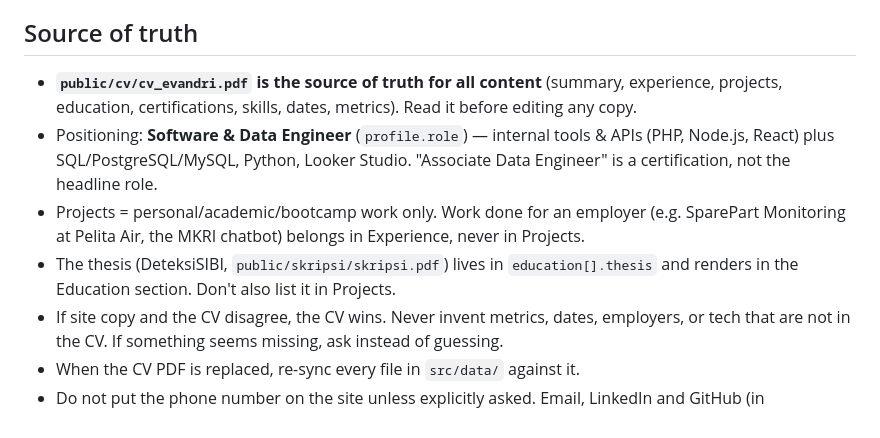
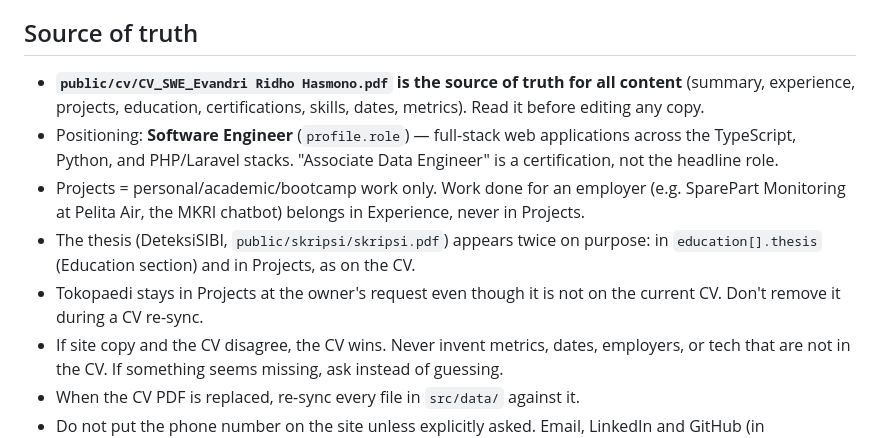
Before and after one commit to evandri30/Portopolio, a Markdown page: CLAUDE.md, the part around the change. Drawn GitHub-style.

```diff
--- a/CLAUDE.md
+++ b/CLAUDE.md
@@ -4,10 +4,11 @@ Single-page personal portfolio. Goal: the site must reflect the CV accurately an
 
 ## Source of truth
 
-- **`public/cv/cv_evandri.pdf` is the source of truth for all content** (summary, experience, projects, education, certifications, skills, dates, metrics). Read it before editing any copy.
-- Positioning: **Software & Data Engineer** (`profile.role`) — internal tools & APIs (PHP, Node.js, React) plus SQL/PostgreSQL/MySQL, Python, Looker Studio. "Associate Data Engineer" is a certification, not the headline role.
+- **`public/cv/CV_SWE_Evandri Ridho Hasmono.pdf` is the source of truth for all content** (summary, experience, projects, education, certifications, skills, dates, metrics). Read it before editing any copy.
+- Positioning: **Software Engineer** (`profile.role`) — full-stack web applications across the TypeScript, Python, and PHP/Laravel stacks. "Associate Data Engineer" is a certification, not the headline role.
 - Projects = personal/academic/bootcamp work only. Work done for an employer (e.g. SparePart Monitoring at Pelita Air, the MKRI chatbot) belongs in Experience, never in Projects.
-- The thesis (DeteksiSIBI, `public/skripsi/skripsi.pdf`) lives in `education[].thesis` and renders in the Education section. Don't also list it in Projects.
+- The thesis (DeteksiSIBI, `public/skripsi/skripsi.pdf`) appears twice on purpose: in `education[].thesis` (Education section) and in Projects, as on the CV.
+- Tokopaedi stays in Projects at the owner's request even though it is not on the current CV. Don't remove it during a CV re-sync.
 - If site copy and the CV disagree, the CV wins. Never invent metrics, dates, employers, or tech that are not in the CV. If something seems missing, ask instead of guessing.
 - When the CV PDF is replaced, re-sync every file in `src/data/` against it.
 - Do not put the phone number on the site unless explicitly asked. Email, LinkedIn and GitHub (in `src/data/profile.ts`) are fine.
```
Also changed, not shown: README.md (+4 -4 lines), docs/preview.png, 10 other files.
